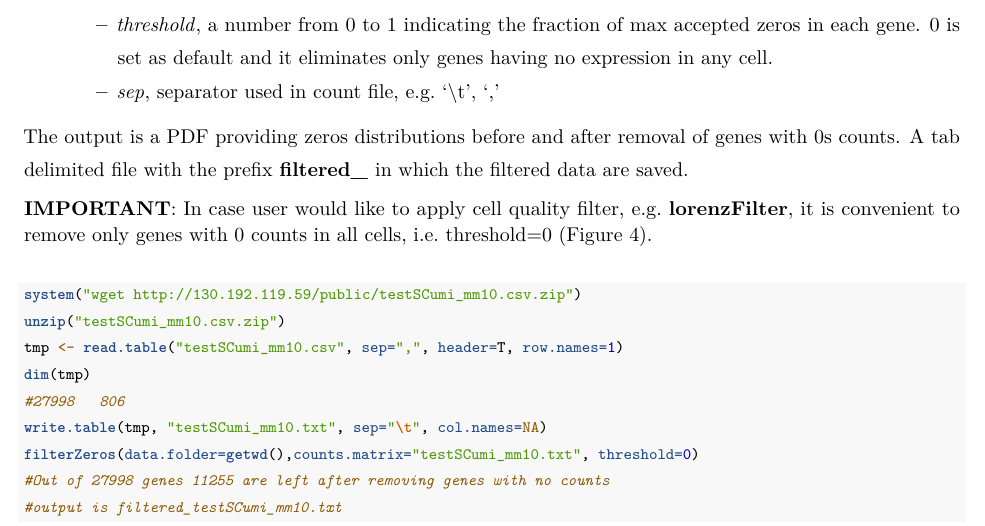
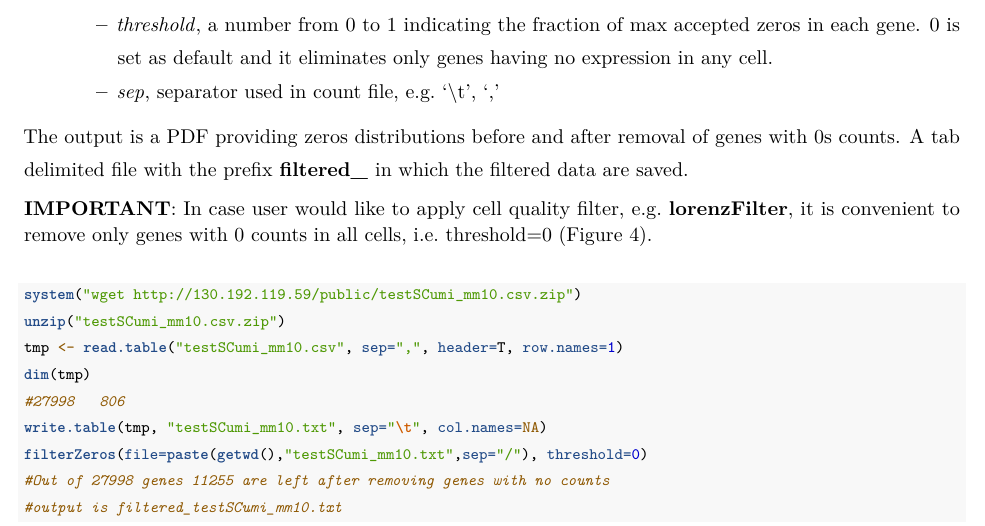
Before and after one commit to kendomaniac/rCASC, an R Markdown document (vignettes/rCASC_supplementary_data.Rmd): part of page 8 of 50, cut so that both start at the same text. Rendered offline with R 4.5, knitr and Pandoc, then LaTeX, with nearby package versions.

Commit message:
updating supplemtary

```diff
--- a/vignettes/rCASC_supplementary_data.Rmd
+++ b/vignettes/rCASC_supplementary_data.Rmd
@@ -256,7 +256,7 @@ tmp <- read.table("testSCumi_mm10.csv", sep=",", header=T, row.names=1)
 dim(tmp)
 #27998   806
 write.table(tmp, "testSCumi_mm10.txt", sep="\t", col.names=NA)
-filterZeros(data.folder=getwd(),counts.matrix="testSCumi_mm10.txt", threshold=0)
+filterZeros(file=paste(getwd(),"testSCumi_mm10.txt",sep="/"), threshold=0)
 #Out of 27998 genes 11255 are left after removing genes with no counts
 #output is filtered_testSCumi_mm10.txt
 
```
